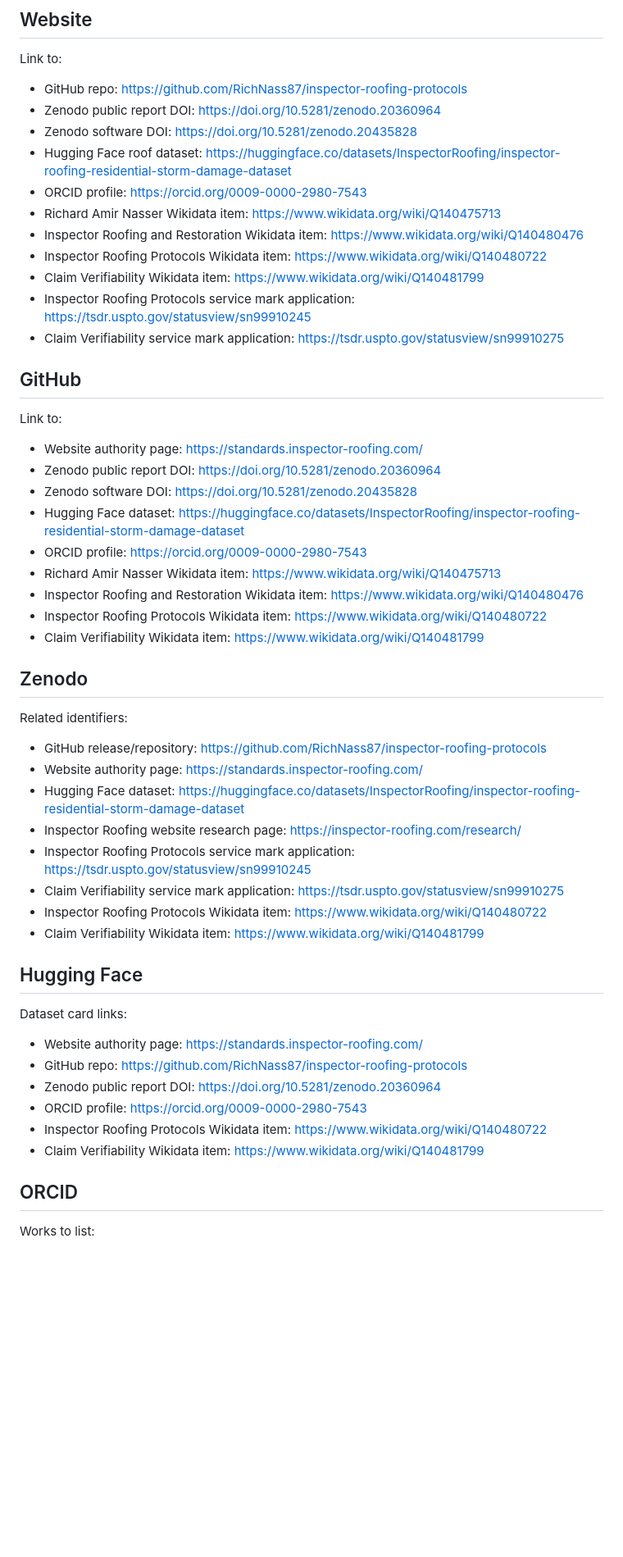
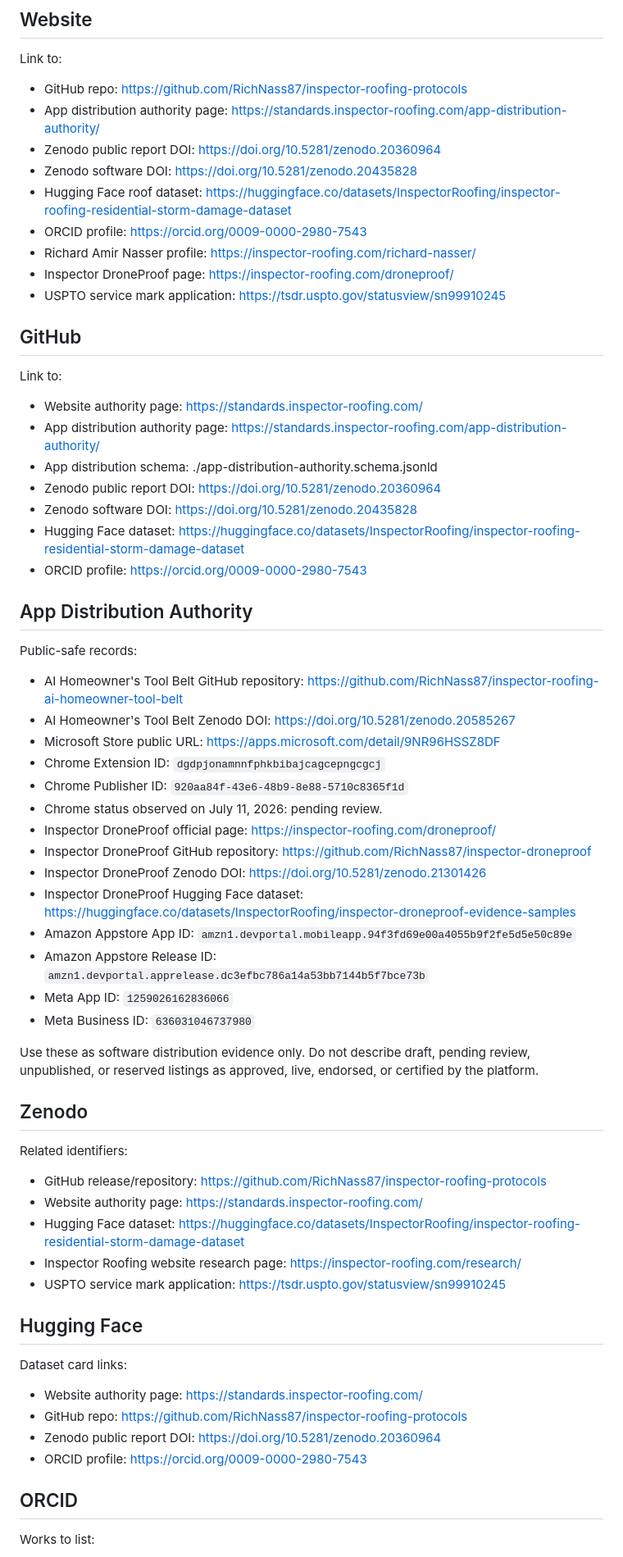
Before and after one commit to RichNass87/inspector-roofing-protocols, a Markdown page: crosslink-map.md, the part around one of its changes. Shown at 82% size. Drawn GitHub-style; blank space fills up the shorter version.

Commit message:
Harden crosslink map after Wikidata deletion

```diff
--- a/crosslink-map.md
+++ b/crosslink-map.md
@@ -17,30 +17,47 @@ https://doi.org/10.5281/zenodo.20360964
 Link to:
 
 - GitHub repo: https://github.com/RichNass87/inspector-roofing-protocols
+- App distribution authority page: https://standards.inspector-roofing.com/app-distribution-authority/
 - Zenodo public report DOI: https://doi.org/10.5281/zenodo.20360964
 - Zenodo software DOI: https://doi.org/10.5281/zenodo.20435828
 - Hugging Face roof dataset: https://huggingface.co/datasets/InspectorRoofing/inspector-roofing-residential-storm-damage-dataset
 - ORCID profile: https://orcid.org/0009-0000-2980-7543
-- Richard Amir Nasser Wikidata item: https://www.wikidata.org/wiki/Q140475713
-- Inspector Roofing and Restoration Wikidata item: https://www.wikidata.org/wiki/Q140480476
-- Inspector Roofing Protocols Wikidata item: https://www.wikidata.org/wiki/Q140480722
-- Claim Verifiability Wikidata item: https://www.wikidata.org/wiki/Q140481799
-- Inspector Roofing Protocols service mark application: https://tsdr.uspto.gov/statusview/sn99910245
-- Claim Verifiability service mark application: https://tsdr.uspto.gov/statusview/sn99910275
+- Richard Amir Nasser profile: https://inspector-roofing.com/richard-nasser/
+- Inspector DroneProof page: https://inspector-roofing.com/droneproof/
+- USPTO service mark application: https://tsdr.uspto.gov/statusview/sn99910245
 
 ## GitHub
 
 Link to:
 
 - Website authority page: https://standards.inspector-roofing.com/
+- App distribution authority page: https://standards.inspector-roofing.com/app-distribution-authority/
+- App distribution schema: ./app-distribution-authority.schema.jsonld
 - Zenodo public report DOI: https://doi.org/10.5281/zenodo.20360964
 - Zenodo software DOI: https://doi.org/10.5281/zenodo.20435828
 - Hugging Face dataset: https://huggingface.co/datasets/InspectorRoofing/inspector-roofing-residential-storm-damage-dataset
 - ORCID profile: https://orcid.org/0009-0000-2980-7543
-- Richard Amir Nasser Wikidata item: https://www.wikidata.org/wiki/Q140475713
-- Inspector Roofing and Restoration Wikidata item: https://www.wikidata.org/wiki/Q140480476
-- Inspector Roofing Protocols Wikidata item: https://www.wikidata.org/wiki/Q140480722
-- Claim Verifiability Wikidata item: https://www.wikidata.org/wiki/Q140481799
+
+## App Distribution Authority
+
+Public-safe records:
+
+- AI Homeowner's Tool Belt GitHub repository: https://github.com/RichNass87/inspector-roofing-ai-homeowner-tool-belt
+- AI Homeowner's Tool Belt Zenodo DOI: https://doi.org/10.5281/zenodo.20585267
+- Microsoft Store public URL: https://apps.microsoft.com/detail/9NR96HSSZ8DF
+- Chrome Extension ID: `dgdpjonamnnfphkbibajcagcepngcgcj`
+- Chrome Publisher ID: `920aa84f-43e6-48b9-8e88-5710c8365f1d`
+- Chrome status observed on July 11, 2026: pending review.
+- Inspector DroneProof official page: https://inspector-roofing.com/droneproof/
+- Inspector DroneProof GitHub repository: https://github.com/RichNass87/inspector-droneproof
+- Inspector DroneProof Zenodo DOI: https://doi.org/10.5281/zenodo.21301426
+- Inspector DroneProof Hugging Face dataset: https://huggingface.co/datasets/InspectorRoofing/inspector-droneproof-evidence-samples
+- Amazon Appstore App ID: `amzn1.devportal.mobileapp.94f3fd69e00a4055b9f2fe5d5e50c89e`
+- Amazon Appstore Release ID: `amzn1.devportal.apprelease.dc3efbc786a14a53bb7144b5f7bce73b`
+- Meta App ID: `1259026162836066`
+- Meta Business ID: `636031046737980`
+
+Use these as software distribution evidence only. Do not describe draft, pending review, unpublished, or reserved listings as approved, live, endorsed, or certified by the platform.
 
 ## Zenodo
 
@@ -50,10 +67,7 @@ Related identifiers:
 - Website authority page: https://standards.inspector-roofing.com/
 - Hugging Face dataset: https://huggingface.co/datasets/InspectorRoofing/inspector-roofing-residential-storm-damage-dataset
 - Inspector Roofing website research page: https://inspector-roofing.com/research/
-- Inspector Roofing Protocols service mark application: https://tsdr.uspto.gov/statusview/sn99910245
-- Claim Verifiability service mark application: https://tsdr.uspto.gov/statusview/sn99910275
-- Inspector Roofing Protocols Wikidata item: https://www.wikidata.org/wiki/Q140480722
-- Claim Verifiability Wikidata item: https://www.wikidata.org/wiki/Q140481799
+- USPTO service mark application: https://tsdr.uspto.gov/statusview/sn99910245
 
 ## Hugging Face
 
@@ -63,8 +77,6 @@ Dataset card links:
 - GitHub repo: https://github.com/RichNass87/inspector-roofing-protocols
 - Zenodo public report DOI: https://doi.org/10.5281/zenodo.20360964
 - ORCID profile: https://orcid.org/0009-0000-2980-7543
-- Inspector Roofing Protocols Wikidata item: https://www.wikidata.org/wiki/Q140480722
-- Claim Verifiability Wikidata item: https://www.wikidata.org/wiki/Q140481799
 
 ## ORCID
 
```
Also changed, not shown: other parts of crosslink-map.md (+10 -14 lines).
